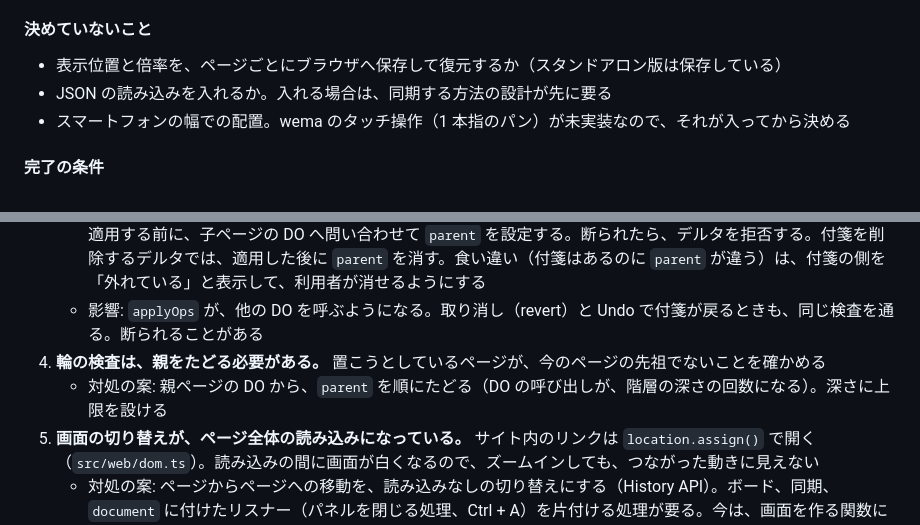
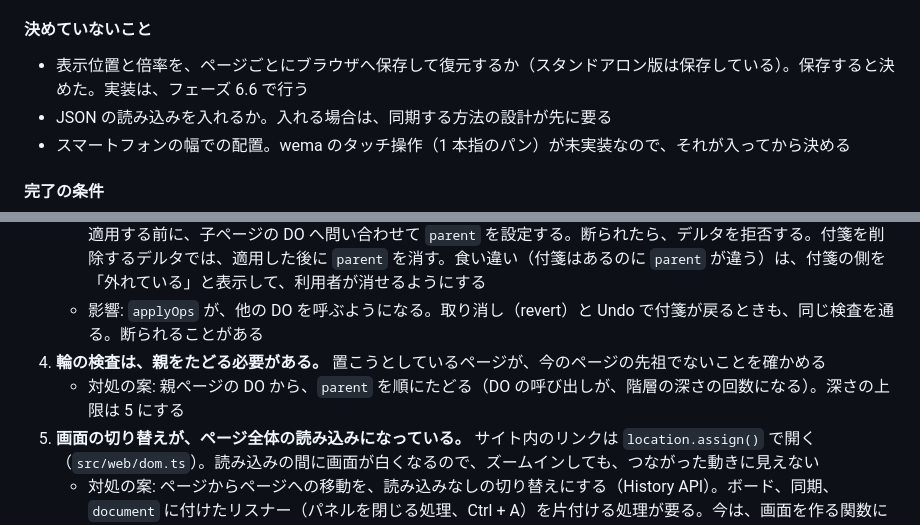
Before and after one commit to kan/wema-kake, a Markdown page: docs/plan.md, 2 parts joined by grey strips. GitHub-like rendering.

```diff
--- a/docs/plan.md
+++ b/docs/plan.md
@@ -489,7 +489,7 @@ wema-kake にしかないもの。
 
 #### 決めていないこと
 
-- 表示位置と倍率を、ページごとにブラウザへ保存して復元するか（スタンドアロン版は保存している）
+- 表示位置と倍率を、ページごとにブラウザへ保存して復元するか（スタンドアロン版は保存している）。保存すると決めた。実装は、フェーズ 6.6 で行う
 - JSON の読み込みを入れるか。入れる場合は、同期する方法の設計が先に要る
 - スマートフォンの幅での配置。wema のタッチ操作（1 本指のパン）が未実装なので、それが入ってから決める
 
@@ -572,7 +573,7 @@ wema のロードマップにあった構想（付箋が子のボードのデー
    - 対処の案: 正とするのは、子ページの DO の `parent` とする。親ページの DO は、子ページの付箋を作るデルタを適用する前に、子ページの DO へ問い合わせて `parent` を設定する。断られたら、デルタを拒否する。付箋を削除するデルタでは、適用した後に `parent` を消す。食い違い（付箋はあるのに `parent` が違う）は、付箋の側を「外れている」と表示して、利用者が消せるようにする
    - 影響: `applyOps` が、他の DO を呼ぶようになる。取り消し（revert）と Undo で付箋が戻るときも、同じ検査を通る。断られることがある
 4. **輪の検査は、親をたどる必要がある。** 置こうとしているページが、今のページの先祖でないことを確かめる
-   - 対処の案: 親ページの DO から、`parent` を順にたどる（DO の呼び出しが、階層の深さの回数になる）。深さに上限を設ける
+   - 対処の案: 親ページの DO から、`parent` を順にたどる（DO の呼び出しが、階層の深さの回数になる）。深さの上限は 5 にする
 5. **画面の切り替えが、ページ全体の読み込みになっている。** サイト内のリンクは `location.assign()` で開く（`src/web/dom.ts`）。読み込みの間に画面が白くなるので、ズームインしても、つながった動きに見えない
    - 対処の案: ページからページへの移動を、読み込みなしの切り替えにする（History API）。ボード、同期、`document` に付けたリスナー（パネルを閉じる処理、Ctrl + A）を片付ける処理が要る。今は、画面を作る関数に片付けの口がない
 6. **表示位置の遷移に、動きを付ける手段がない。** wema の `setViewport()` と `zoomTo()` は、すぐに切り替わる
```
Also changed, not shown: other parts of docs/plan.md (+24 -10 lines).
